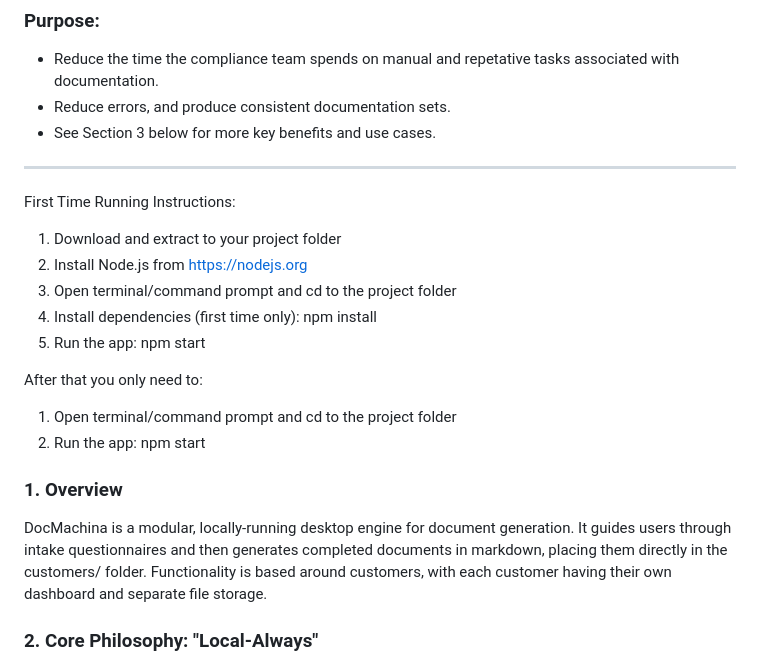
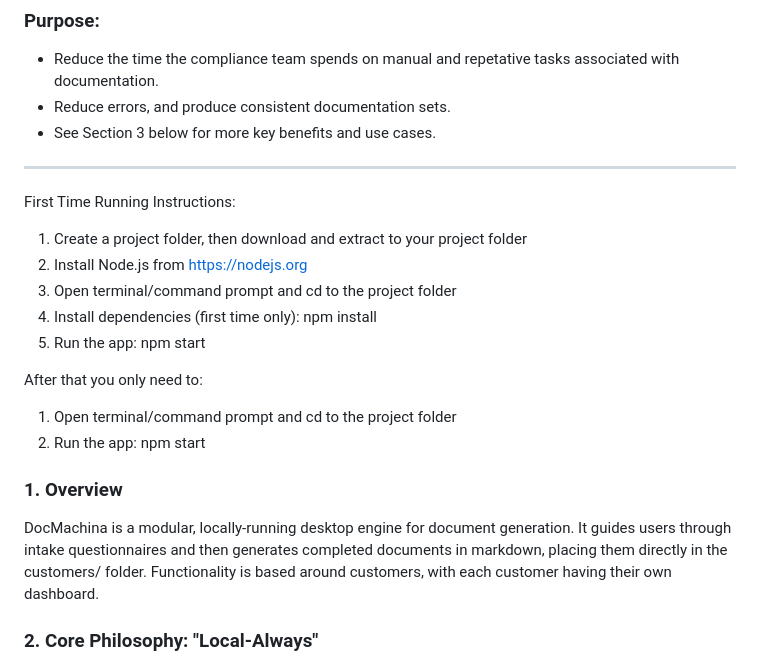
Before and after one commit to stackArmor/DocMachina, a Markdown page: README.md, the part around the change. GitHub-like rendering.

```diff
--- a/README.md
+++ b/README.md
@@ -9,7 +9,7 @@
 
 ---
 First Time Running Instructions:
-1. Download and extract to your project folder
+1. Create a project folder, then download and extract to your project folder
 2. Install Node.js from https://nodejs.org
 3. Open terminal/command prompt and cd to the project folder
 4. Install dependencies (first time only): npm install
@@ -20,7 +20,7 @@ After that you only need to:
 2. Run the app:  npm start
 
 ### 1. Overview
-DocMachina is a modular, locally-running desktop engine for document generation. It guides users through intake questionnaires and then generates completed documents in markdown, placing them directly in the customers/ folder. Functionality is based around customers, with each customer having their own dashboard and separate file storage.
+DocMachina is a modular, locally-running desktop engine for document generation. It guides users through intake questionnaires and then generates completed documents in markdown, placing them directly in the customers/ folder. Functionality is based around customers, with each customer having their own dashboard.
 
 ### 2. Core Philosophy: "Local-Always"
 - DocMachina is designed to run locally on the user’s machine without reliance on cloud services, external libraries, or any other external dependencies.
```
